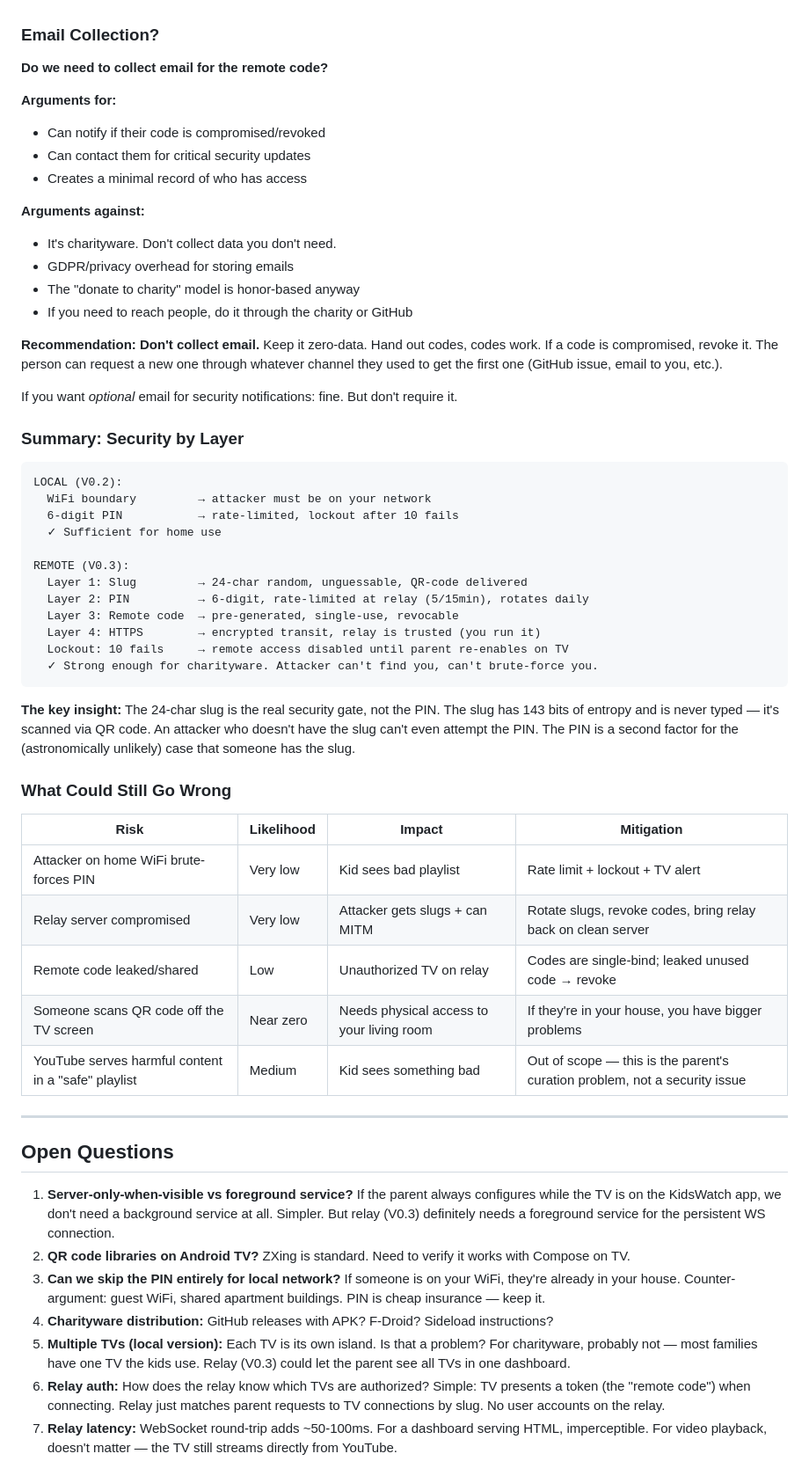
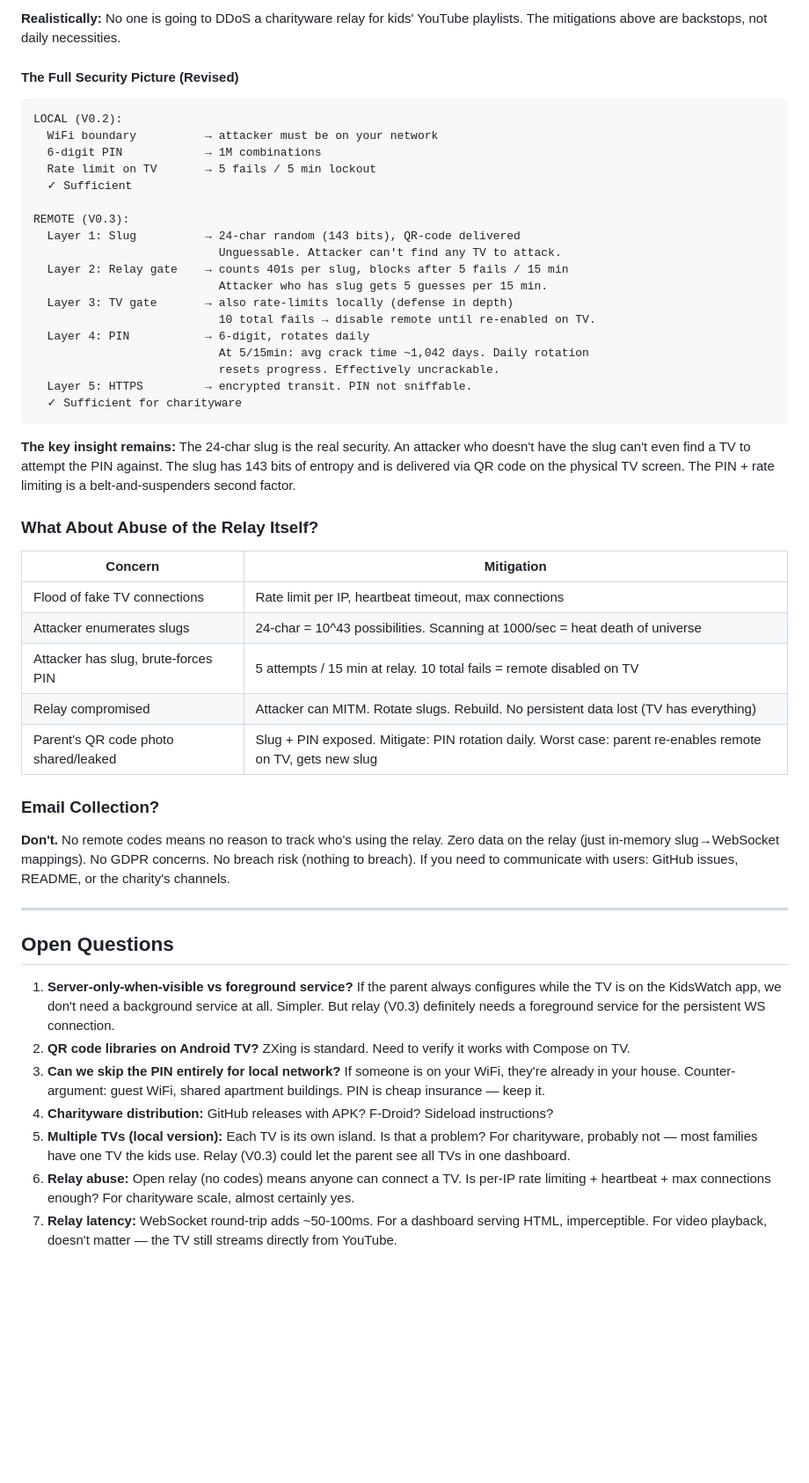
Before and after one commit to Prasanna79/parentapproved, a Markdown page: napkin-local-server-brainstorm.md, the part around one of its changes. Shown at 88% size. Rendered like a GitHub page; blank space fills up the shorter version.

````diff
--- a/napkin-local-server-brainstorm.md
+++ b/napkin-local-server-brainstorm.md
@@ -567,51 +534,43 @@ The relay forwards HTTP traffic. It can see:
+**Realistically:** No one is going to DDoS a charityware relay for kids' YouTube playlists. The mitigations above are backstops, not daily necessities.
+
+#### The Full Security Picture (Revised)
+
+```
+LOCAL (V0.2):
+  WiFi boundary          → attacker must be on your network
+  6-digit PIN            → 1M combinations
+  Rate limit on TV       → 5 fails / 5 min lockout
+  ✓ Sufficient
+
+REMOTE (V0.3):
+  Layer 1: Slug          → 24-char random (143 bits), QR-code delivered
+                           Unguessable. Attacker can't find any TV to attack.
+  Layer 2: Relay gate    → counts 401s per slug, blocks after 5 fails / 15 min
+                           Attacker who has slug gets 5 guesses per 15 min.
+  Layer 3: TV gate       → also rate-limits locally (defense in depth)
+                           10 total fails → disable remote until re-enabled on TV.
+  Layer 4: PIN           → 6-digit, rotates daily
+                           At 5/15min: avg crack time ~1,042 days. Daily rotation
+                           resets progress. Effectively uncrackable.
+  Layer 5: HTTPS         → encrypted transit. PIN not sniffable.
+  ✓ Sufficient for charityware
+```
+
+**The key insight remains:** The 24-char slug is the real security. An attacker who doesn't have the slug can't even find a TV to attempt the PIN against. The slug has 143 bits of entropy and is delivered via QR code on the physical TV screen. The PIN + rate limiting is a belt-and-suspenders second factor.
+
+### What About Abuse of the Relay Itself?
+
+| Concern | Mitigation |
+|---------|------------|
+| Flood of fake TV connections | Rate limit per IP, heartbeat timeout, max connections |
+| Attacker enumerates slugs | 24-char = 10^43 possibilities. Scanning at 1000/sec = heat death of universe |
+| Attacker has slug, brute-forces PIN | 5 attempts / 15 min at relay. 10 total fails = remote disabled on TV |
+| Relay compromised | Attacker can MITM. Rotate slugs. Rebuild. No persistent data lost (TV has everything) |
+| Parent's QR code photo shared/leaked | Slug + PIN exposed. Mitigate: PIN rotation daily. Worst case: parent re-enables remote on TV, gets new slug |
 
 ### Email Collection?
 
-**Do we need to collect email for the remote code?**
-
-**Arguments for:**
-- Can notify if their code is compromised/revoked
-- Can contact them for critical security updates
-- Creates a minimal record of who has access
-
-**Arguments against:**
-- It's charityware. Don't collect data you don't need.
-- GDPR/privacy overhead for storing emails
-- The "donate to charity" model is honor-based anyway
-- If you need to reach people, do it through the charity or GitHub
-
-**Recommendation: Don't collect email.** Keep it zero-data. Hand out codes, codes work. If a code is compromised, revoke it. The person can request a new one through whatever channel they used to get the first one (GitHub issue, email to you, etc.).
-
-If you want *optional* email for security notifications: fine. But don't require it.
-
-### Summary: Security by Layer
-
-```
-LOCAL (V0.2):
-  WiFi boundary         → attacker must be on your network
-  6-digit PIN           → rate-limited, lockout after 10 fails
-  ✓ Sufficient for home use
-
-REMOTE (V0.3):
-  Layer 1: Slug         → 24-char random, unguessable, QR-code delivered
-  Layer 2: PIN          → 6-digit, rate-limited at relay (5/15min), rotates daily
-  Layer 3: Remote code  → pre-generated, single-use, revocable
-  Layer 4: HTTPS        → encrypted transit, relay is trusted (you run it)
-  Lockout: 10 fails     → remote access disabled until parent re-enables on TV
-  ✓ Strong enough for charityware. Attacker can't find you, can't brute-force you.
-```
-
-**The key insight:** The 24-char slug is the real security gate, not the PIN. The slug has 143 bits of entropy and is never typed — it's scanned via QR code. An attacker who doesn't have the slug can't even attempt the PIN. The PIN is a second factor for the (astronomically unlikely) case that someone has the slug.
-
-### What Could Still Go Wrong
-
-| Risk | Likelihood | Impact | Mitigation |
-|------|-----------|--------|------------|
-| Attacker on home WiFi brute-forces PIN | Very low | Kid sees bad playlist | Rate limit + lockout + TV alert |
-| Relay server compromised | Very low | Attacker gets slugs + can MITM | Rotate slugs, revoke codes, bring relay back on clean server |
-| Remote code leaked/shared | Low | Unauthorized TV on relay | Codes are single-bind; leaked unused code → revoke |
-| Someone scans QR code off the TV screen | Near zero | Needs physical access to your living room | If they're in your house, you have bigger problems |
-| YouTube serves harmful content in a "safe" playlist | Medium | Kid sees something bad | Out of scope — this is the parent's curation problem, not a security issue |
+**Don't.** No remote codes means no reason to track who's using the relay. Zero data on the relay (just in-memory slug→WebSocket mappings). No GDPR concerns. No breach risk (nothing to breach). If you need to communicate with users: GitHub issues, README, or the charity's channels.
 
 ---
 
@@ -622,5 +581,5 @@ REMOTE (V0.3):
 3. **Can we skip the PIN entirely for local network?** If someone is on your WiFi, they're already in your house. Counter-argument: guest WiFi, shared apartment buildings. PIN is cheap insurance — keep it.
 4. **Charityware distribution:** GitHub releases with APK? F-Droid? Sideload instructions?
 5. **Multiple TVs (local version):** Each TV is its own island. Is that a problem? For charityware, probably not — most families have one TV the kids use. Relay (V0.3) could let the parent see all TVs in one dashboard.
-6. **Relay auth:** How does the relay know which TVs are authorized? Simple: TV presents a token (the "remote code") when connecting. Relay just matches parent requests to TV connections by slug. No user accounts on the relay.
+6. **Relay abuse:** Open relay (no codes) means anyone can connect a TV. Is per-IP rate limiting + heartbeat + max connections enough? For charityware scale, almost certainly yes.
 7. **Relay latency:** WebSocket round-trip adds ~50-100ms. For a dashboard serving HTML, imperceptible. For video playback, doesn't matter — the TV still streams directly from YouTube.
````
Also changed, not shown: other parts of napkin-local-server-brainstorm.md (+83 -116 lines).
